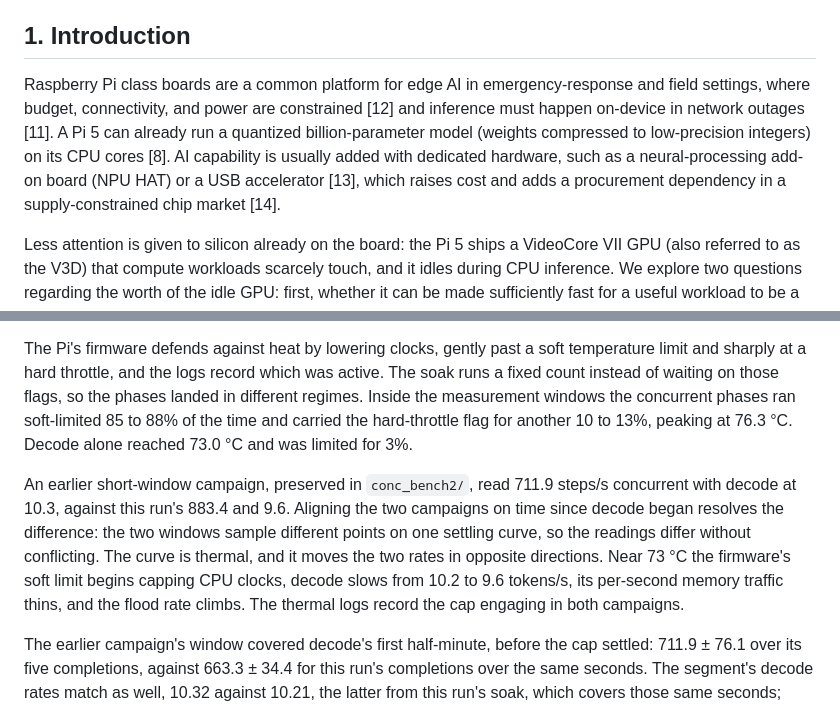
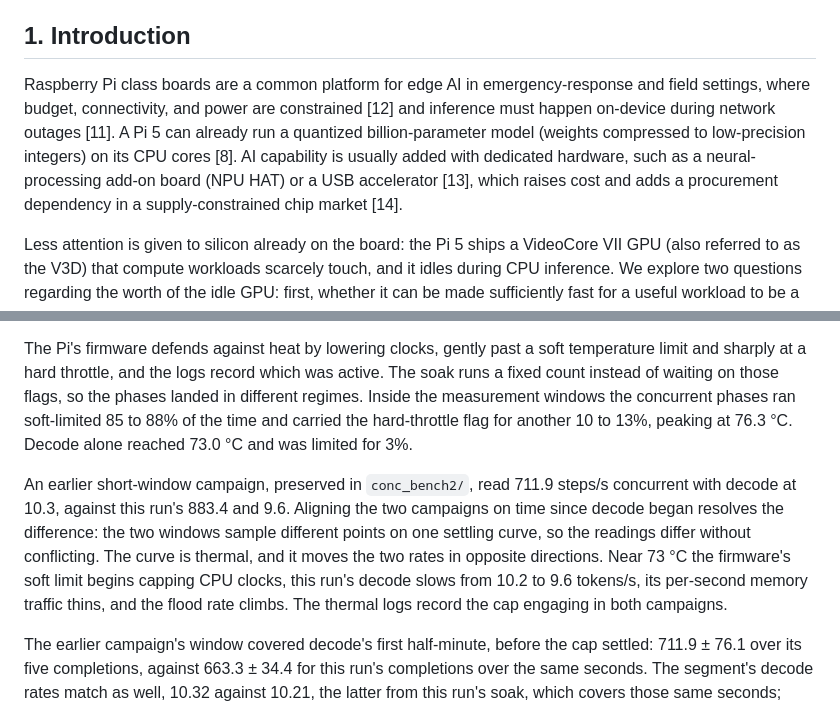
Before and after one commit to msradam/seppa, a Markdown page: docs/paper/paper.md, 2 parts joined by grey strips. GitHub-like rendering.

Commit message:
Say 'during network outages' and attribute the pre-cap decode rate
The 10.2-to-9.6 slowdown now names this run, so it cannot be misread
against the earlier campaign's 10.3.

```diff
--- a/docs/paper/paper.md
+++ b/docs/paper/paper.md
@@ -9,7 +9,7 @@ Most edge AI deployments on single-board computers like the Raspberry Pi leave t
 
 ## 1. Introduction
 
-Raspberry Pi class boards are a common platform for edge AI in emergency-response and field settings, where budget, connectivity, and power are constrained [12] and inference must happen on-device in network outages [11]. A Pi 5 can already run a quantized billion-parameter model (weights compressed to low-precision integers) on its CPU cores [8]. AI capability is usually added with dedicated hardware, such as a neural-processing add-on board (NPU HAT) or a USB accelerator [13], which raises cost and adds a procurement dependency in a supply-constrained chip market [14].
+Raspberry Pi class boards are a common platform for edge AI in emergency-response and field settings, where budget, connectivity, and power are constrained [12] and inference must happen on-device during network outages [11]. A Pi 5 can already run a quantized billion-parameter model (weights compressed to low-precision integers) on its CPU cores [8]. AI capability is usually added with dedicated hardware, such as a neural-processing add-on board (NPU HAT) or a USB accelerator [13], which raises cost and adds a procurement dependency in a supply-constrained chip market [14].
 
 Less attention is given to silicon already on the board: the Pi 5 ships a VideoCore VII GPU (also referred to as the V3D) that compute workloads scarcely touch, and it idles during CPU inference. We explore two questions regarding the worth of the idle GPU: first, whether it can be made sufficiently fast for a useful workload to be a co-processor; second, whether it can run alongside a busy CPU on a shared LPDDR memory bus. The case study (Section 5) and its machine-checked reproduction (Section 6) answer the first; the concurrency metrics (Section 7) answer the second.
 
@@ -155,7 +155,7 @@ Each decode phase defines the measurement window: llama-bench generates 64 token
 
 The Pi's firmware defends against heat by lowering clocks, gently past a soft temperature limit and sharply at a hard throttle, and the logs record which was active. The soak runs a fixed count instead of waiting on those flags, so the phases landed in different regimes. Inside the measurement windows the concurrent phases ran soft-limited 85 to 88% of the time and carried the hard-throttle flag for another 10 to 13%, peaking at 76.3 °C. Decode alone reached 73.0 °C and was limited for 3%.
 
-An earlier short-window campaign, preserved in `conc_bench2/`, read 711.9 steps/s concurrent with decode at 10.3, against this run's 883.4 and 9.6. Aligning the two campaigns on time since decode began resolves the difference: the two windows sample different points on one settling curve, so the readings differ without conflicting. The curve is thermal, and it moves the two rates in opposite directions. Near 73 °C the firmware's soft limit begins capping CPU clocks, decode slows from 10.2 to 9.6 tokens/s, its per-second memory traffic thins, and the flood rate climbs. The thermal logs record the cap engaging in both campaigns.
+An earlier short-window campaign, preserved in `conc_bench2/`, read 711.9 steps/s concurrent with decode at 10.3, against this run's 883.4 and 9.6. Aligning the two campaigns on time since decode began resolves the difference: the two windows sample different points on one settling curve, so the readings differ without conflicting. The curve is thermal, and it moves the two rates in opposite directions. Near 73 °C the firmware's soft limit begins capping CPU clocks, this run's decode slows from 10.2 to 9.6 tokens/s, its per-second memory traffic thins, and the flood rate climbs. The thermal logs record the cap engaging in both campaigns.
 
 The earlier campaign's window covered decode's first half-minute, before the cap settled: 711.9 ± 76.1 over its five completions, against 663.3 ± 34.4 for this run's completions over the same seconds. The segment's decode rates match as well, 10.32 against 10.21, the latter from this run's soak, which covers those same seconds; notebook 02 derives the alignment. The window reported here sits entirely in the capped regime, where the rate still climbs from 818.6 steps/s over the first quarter to 919.1 over the last. The concurrent rate below is therefore a window mean on a rising curve. Results from the steady-state run of 2026-08-10 are in Table~\ref{tab:conc} (raw logs under `conc_steady` in `docs/paper/artifacts/`).
 
```
